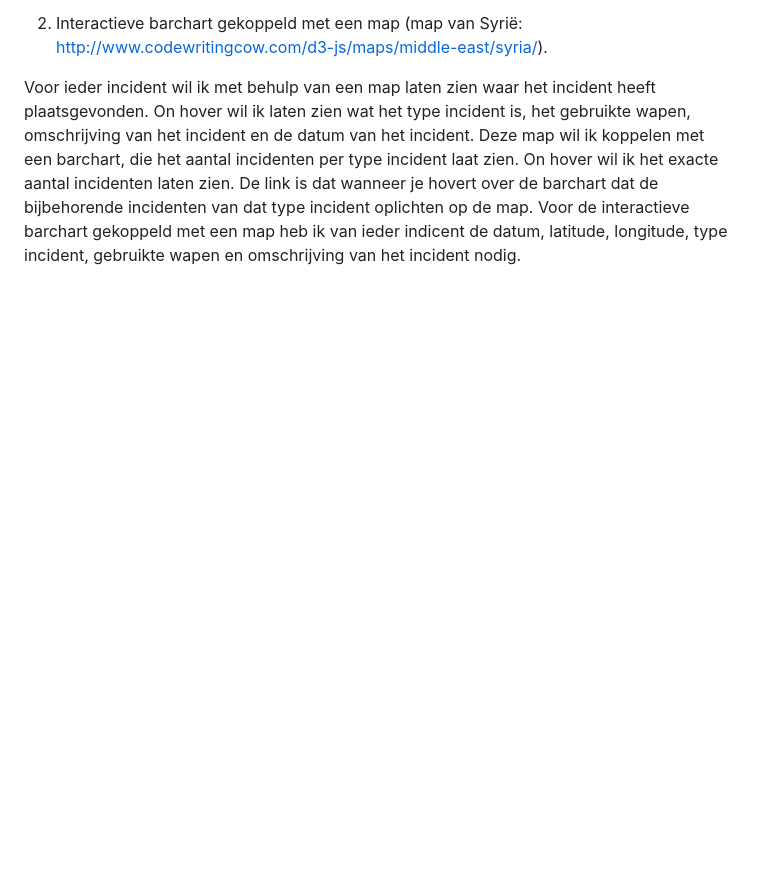
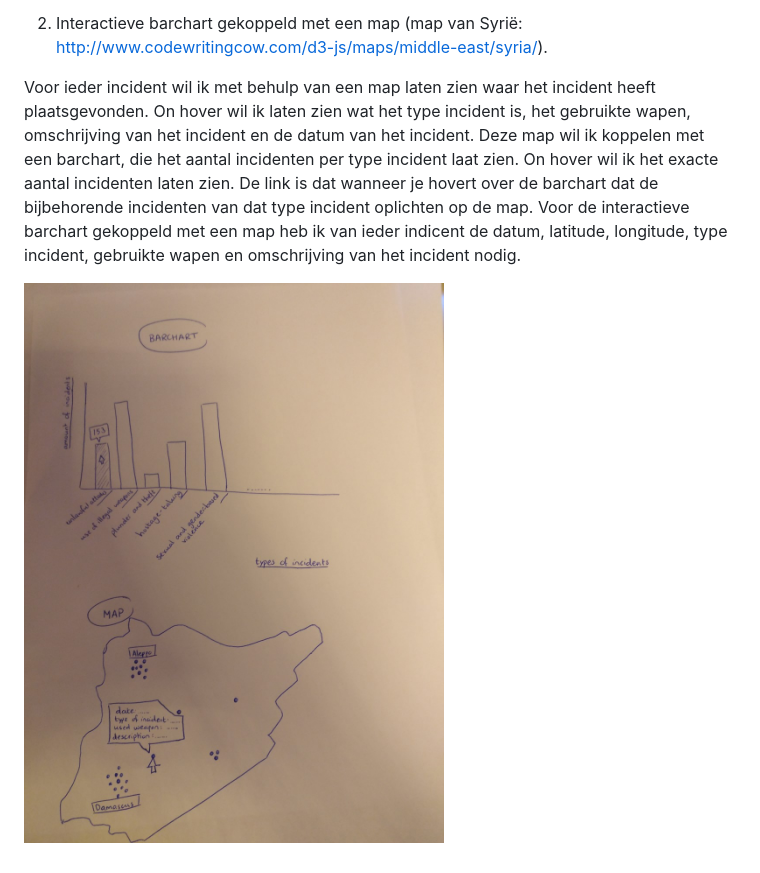
Before and after one commit to MirjaLagerwaard/ProgrammeerprojectData, a Markdown page: README.md, the part around the change. Rendered like a GitHub page; pictures changed too: Images/Schets.jpg (added); blank space fills up the shorter version.

Commit message:
Added image

```diff
--- a/README.md
+++ b/README.md
@@ -24,3 +24,5 @@ is, het gebruikte wapen, omschrijving van het incident en de datum van het incid
 per type incident laat zien. On hover wil ik het exacte aantal incidenten laten zien. De link is dat wanneer je hovert over de barchart dat de bijbehorende
 incidenten van dat type incident oplichten op de map. Voor de interactieve barchart gekoppeld met een map heb ik van ieder indicent de datum, latitude,
 longitude, type incident, gebruikte wapen en omschrijving van het incident nodig.
+
+![Schets van interactieve barchart gekoppeld met een map](/Images/Schets.jpg)
```
